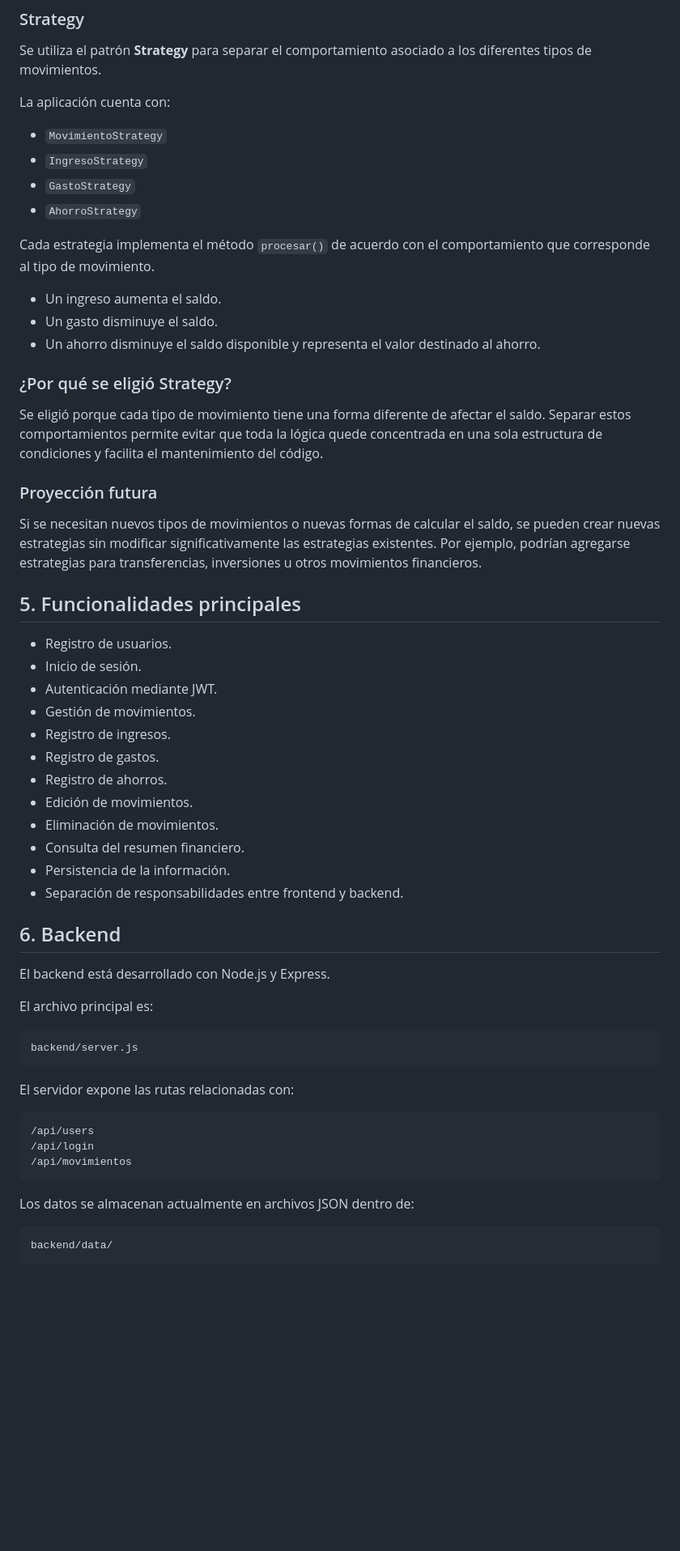
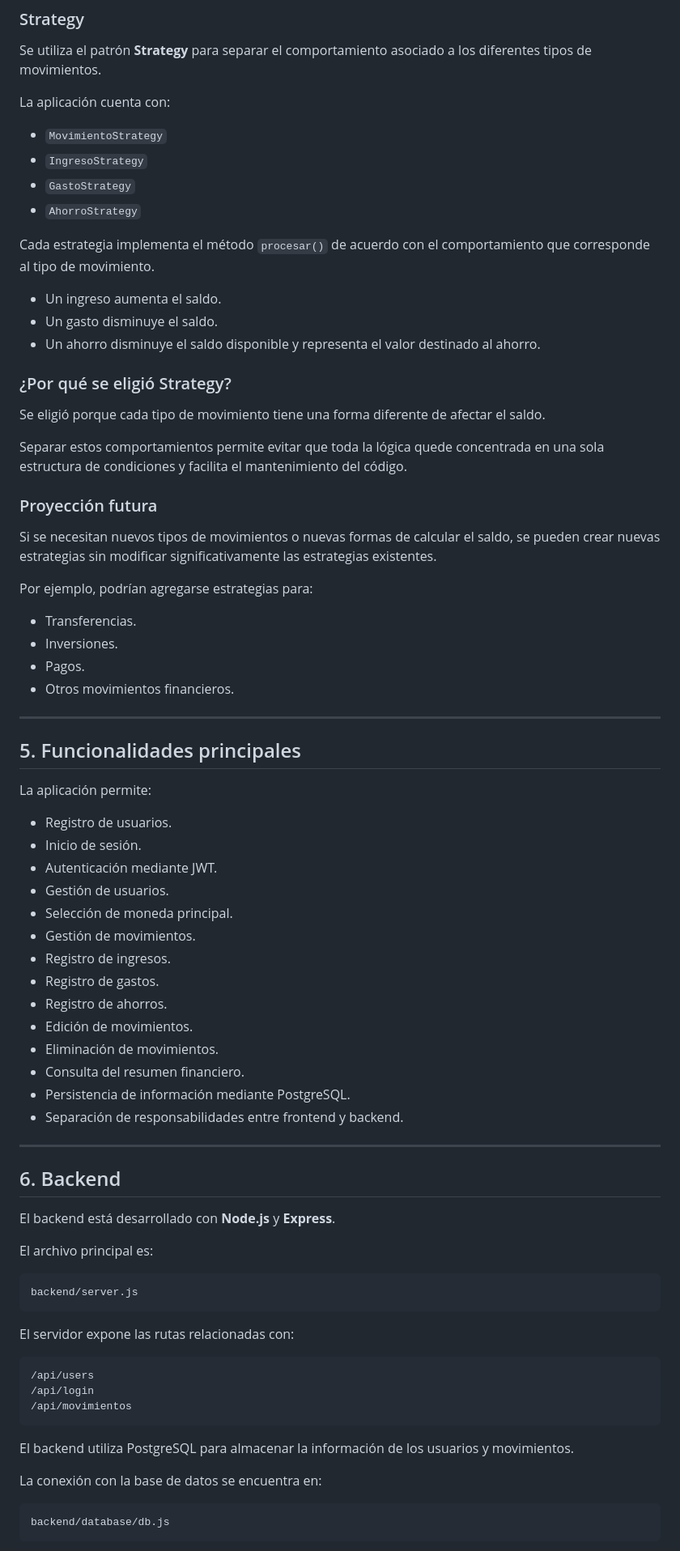
Before and after one commit to dahianaospigallo9-maker/gestor-de-gastos, a Markdown page: README.md, the part around one of its changes. Shown at 81% size. Rendered like a GitHub page; blank space fills up the shorter version.

````diff
--- a/README.md
+++ b/README.md
@@ -90,43 +121,60 @@ Se utiliza el patrón **Strategy** para separar el comportamiento asociado a los
 
 La aplicación cuenta con:
 
-- `MovimientoStrategy`
-- `IngresoStrategy`
-- `GastoStrategy`
-- `AhorroStrategy`
+* `MovimientoStrategy`
+* `IngresoStrategy`
+* `GastoStrategy`
+* `AhorroStrategy`
 
 Cada estrategia implementa el método `procesar()` de acuerdo con el comportamiento que corresponde al tipo de movimiento.
 
-- Un ingreso aumenta el saldo.
-- Un gasto disminuye el saldo.
-- Un ahorro disminuye el saldo disponible y representa el valor destinado al ahorro.
+* Un ingreso aumenta el saldo.
+* Un gasto disminuye el saldo.
+* Un ahorro disminuye el saldo disponible y representa el valor destinado al ahorro.
 
 ### ¿Por qué se eligió Strategy?
 
-Se eligió porque cada tipo de movimiento tiene una forma diferente de afectar el saldo. Separar estos comportamientos permite evitar que toda la lógica quede concentrada en una sola estructura de condiciones y facilita el mantenimiento del código.
+Se eligió porque cada tipo de movimiento tiene una forma diferente de afectar el saldo.
+
+Separar estos comportamientos permite evitar que toda la lógica quede concentrada en una sola estructura de condiciones y facilita el mantenimiento del código.
 
 ### Proyección futura
 
-Si se necesitan nuevos tipos de movimientos o nuevas formas de calcular el saldo, se pueden crear nuevas estrategias sin modificar significativamente las estrategias existentes. Por ejemplo, podrían agregarse estrategias para transferencias, inversiones u otros movimientos financieros.
+Si se necesitan nuevos tipos de movimientos o nuevas formas de calcular el saldo, se pueden crear nuevas estrategias sin modificar significativamente las estrategias existentes.
+
+Por ejemplo, podrían agregarse estrategias para:
+
+* Transferencias.
+* Inversiones.
+* Pagos.
+* Otros movimientos financieros.
+
+---
 
 ## 5. Funcionalidades principales
 
-- Registro de usuarios.
-- Inicio de sesión.
-- Autenticación mediante JWT.
-- Gestión de movimientos.
-- Registro de ingresos.
-- Registro de gastos.
-- Registro de ahorros.
-- Edición de movimientos.
-- Eliminación de movimientos.
-- Consulta del resumen financiero.
-- Persistencia de la información.
-- Separación de responsabilidades entre frontend y backend.
+La aplicación permite:
+
+* Registro de usuarios.
+* Inicio de sesión.
+* Autenticación mediante JWT.
+* Gestión de usuarios.
+* Selección de moneda principal.
+* Gestión de movimientos.
+* Registro de ingresos.
+* Registro de gastos.
+* Registro de ahorros.
+* Edición de movimientos.
+* Eliminación de movimientos.
+* Consulta del resumen financiero.
+* Persistencia de información mediante PostgreSQL.
+* Separación de responsabilidades entre frontend y backend.
+
+---
 
 ## 6. Backend
 
-El backend está desarrollado con Node.js y Express.
+El backend está desarrollado con **Node.js** y **Express**.
 
 El archivo principal es:
 
@@ -142,9 +190,11 @@ El servidor expone las rutas relacionadas con:
 /api/movimientos
 ```
 
-Los datos se almacenan actualmente en archivos JSON dentro de:
+El backend utiliza PostgreSQL para almacenar la información de los usuarios y movimientos.
+
+La conexión con la base de datos se encuentra en:
 
 ```text
-backend/data/
+backend/database/db.js
 ```
 
````
Also changed, not shown: other parts of README.md (+356 -54 lines).
